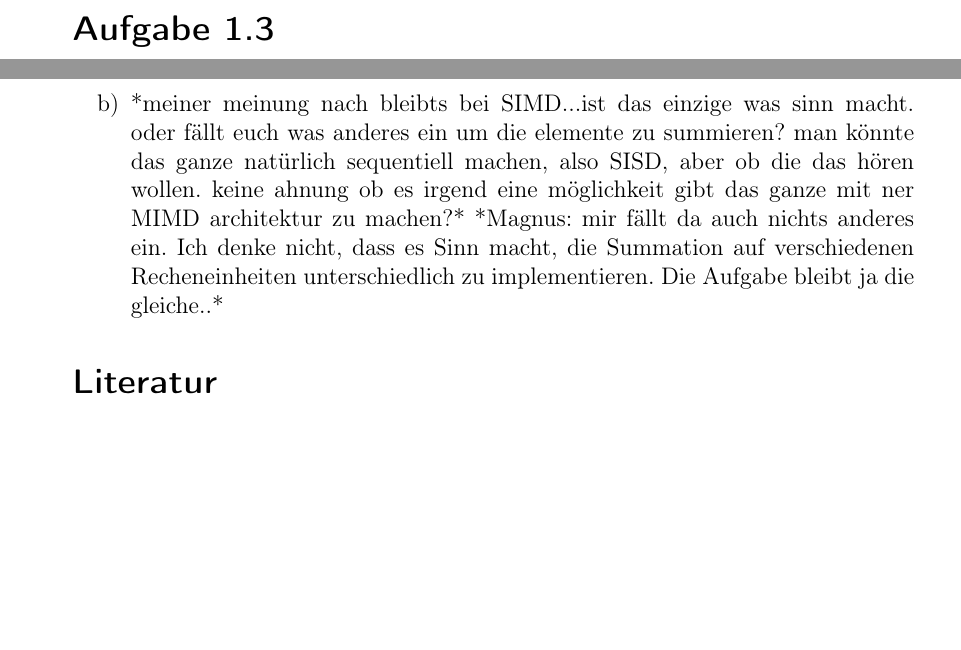
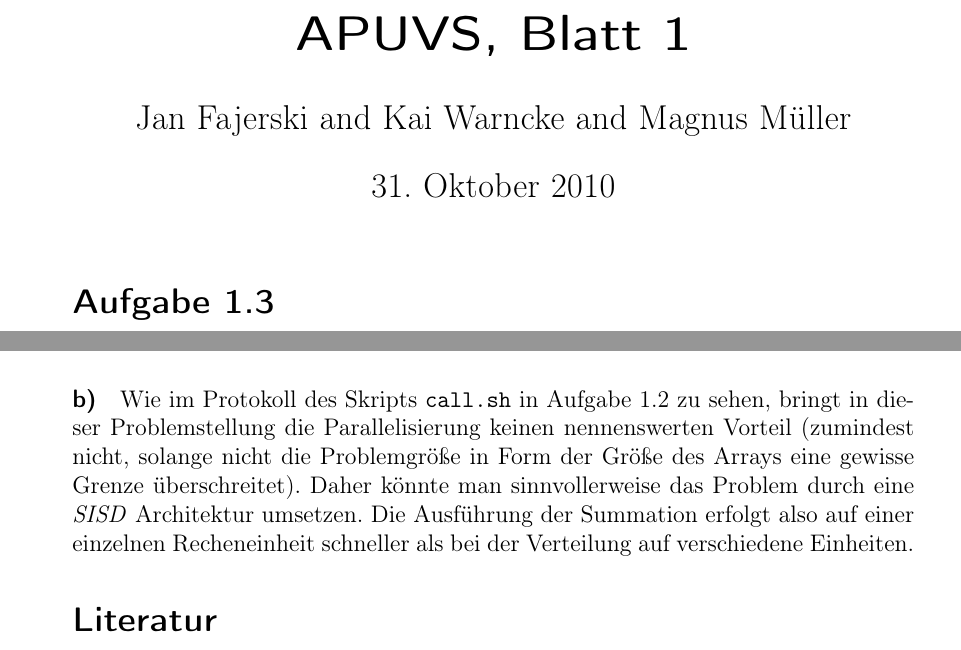
Before and after one commit to evnu/apuvs, a LaTeX document (src/a_1/a_1_34/main.tex): two parts of pages 1 and 2 of 2, joined at a grey line, cut at the place of the change, the shorter picture padded with empty space. Compiled offline with pdfLaTeX.

Commit message:
1.4: SISD ergibt sinn. + titlepage weg, autor hin

```diff
--- a/src/a_1/a_1_34/main.tex
+++ b/src/a_1/a_1_34/main.tex
@@ -1,6 +1,5 @@
 \documentclass[a4paper,
                12pt,
-               titlepage,
                BCOR12mm,
                ]{scrartcl}
 %scrreport
@@ -8,9 +7,11 @@
 \usepackage[utf8]{inputenc}
 \usepackage[T1]{fontenc}
 \usepackage{url}
+\title{APUVS, Blatt 1}
+\author{Jan Fajerski and Kai Warncke and Magnus Müller}
 
 \begin{document}
-
+\maketitle
   \section*{Aufgabe 1.3}
 		Das Programm lässt sich nicht eindeutig einem Dwarf zuordnen. Wir identifizieren folgende
 		Dwarfs in der Problemstellung:
@@ -55,9 +55,16 @@
 				Daten ausgeführt. --- \emph{data level parallelism.}
-      \item [b)] *meiner meinung nach bleibts bei SIMD...ist das einzige was sinn macht. oder fällt euch was anderes ein um die elemente zu summieren? man könnte das ganze natürlich sequentiell machen, also SISD, aber ob die das hören wollen. keine ahnung ob es irgend eine möglichkeit gibt das ganze mit ner MIMD architektur zu machen?*
-				*Magnus: mir fällt da auch nichts anderes ein. Ich denke nicht, dass es Sinn
-				macht, die Summation auf verschiedenen Recheneinheiten unterschiedlich zu
-				implementieren. Die Aufgabe bleibt ja die gleiche..*
-    \end{itemize}
+	\paragraph{b)}
+	Wie im Protokoll des Skripts \verb|call.sh| in Aufgabe 1.2 zu sehen, bringt in dieser
+	Problemstellung die Parallelisierung keinen nennenswerten Vorteil (zumindest nicht,
+	solange nicht die Problemgröße in Form der Größe des Arrays eine gewisse Grenze
+	überschreitet). Daher könnte man sinnvollerweise das Problem durch eine \emph{SISD}
+	Architektur umsetzen. Die Ausführung der Summation erfolgt also auf einer einzelnen
+	Recheneinheit schneller als bei der Verteilung auf verschiedene Einheiten.
+
+%	*meiner meinung nach bleibts bei SIMD...ist das einzige was sinn macht. oder fällt euch was anderes ein um die elemente zu summieren? man könnte das ganze natürlich sequentiell machen, also SISD, aber ob die das hören wollen. keine ahnung ob es irgend eine möglichkeit gibt das ganze mit ner MIMD architektur zu machen?*
+%				*Magnus: mir fällt da auch nichts anderes ein. Ich denke nicht, dass es Sinn
+%				macht, die Summation auf verschiedenen Recheneinheiten unterschiedlich zu
+%				implementieren. Die Aufgabe bleibt ja die gleiche..*
 
 		\nocite{*}
 		\bibliographystyle{alphadin}
```
Also changed, not shown: src/a_1/a_1_34/main.pdf, src/a_1/a_1_34/main.tex (3 more changed lines).
